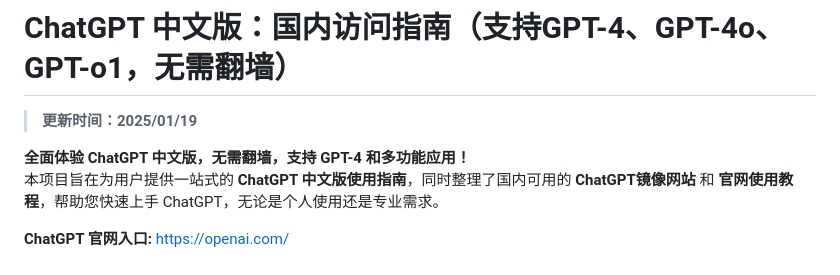
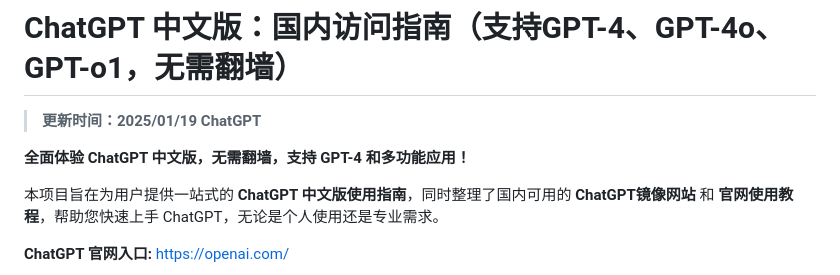
Before and after one commit to chatgpt-site-web/ChatGPT, a Markdown page: README.md, the part around the change. Drawn GitHub-style.

```diff
--- a/README.md
+++ b/README.md
@@ -2,9 +2,11 @@
 
 
 > **更新时间：2025/01/19**
+> **ChatGPT**
 
 
 **全面体验 ChatGPT 中文版，无需翻墙，支持 GPT-4 和多功能应用！**
+
 本项目旨在为用户提供一站式的 **ChatGPT 中文版使用指南**，同时整理了国内可用的 **ChatGPT镜像网站** 和 **官网使用教程**，帮助您快速上手 ChatGPT，无论是个人使用还是专业需求。
 
 **ChatGPT 官网入口:** [https://openai.com/](https://openai.com/)
```
